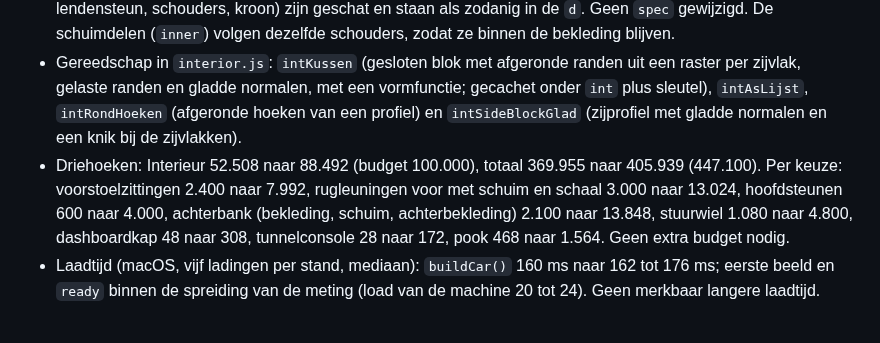
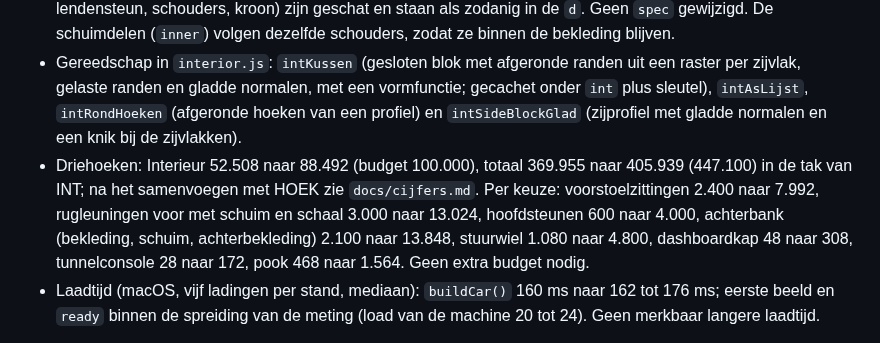
Before and after one commit to rvd-gmpplus/alto, a Markdown page: docs/onderzoek/beslissingen.md, the part around the change. GitHub-like rendering.

```diff
--- a/docs/onderzoek/beslissingen.md
+++ b/docs/onderzoek/beslissingen.md
@@ -635,7 +635,7 @@ Opdracht: het budget van BUD-1 besteden aan de interieurdelen waar verfijning he
 - Gekozen (acht): (1) zitting voorstoel en (2) rugleuning voorstoel met achterschaal: een stuk met ingewerkte zijwangen in plaats van een afgerond blok met twee losse rollen; de rugleuning met een lendensteun van 8 mm en schouders die bovenaan 7 procent smaller worden, de achterschaal licht gebold (5 mm) met dezelfde schouders; (3) hoofdsteunkussen: grotere afronding, onderaan 7 procent smaller; (4) stuurwiel: krans 72 x 16 vlakjes, kussen 48 x 24, naaf 40 en kolomkap 32 zijden; (5) dashboardkap: de hoeken van het zijprofiel afgerond (kruin, neus, knie, onderrand; de achterkant tegen het schutbord blijft scherp) met gladde normalen; (6) tunnelconsole: idem; (7) achterbank: zitting met een vlakke kroon (uiteinden 6 mm lager) en de rugleuningdelen met een licht gebogen voorkant (zijranden 8 mm terug) en een afgeronde schouder aan de buitenzijde (bovenaan 5 procent smaller); (8) pookknop (bol van 32 in plaats van 16 segmenten) en pookhoes (40 in plaats van 20). Niet gekozen: instrumentenkap (15,8) en kniebeschermer (14,6), die al afgeronde blokken zijn; de portierbekleding is van de carrosserie (`bodyparts.js`).
 - Vorm, geen nieuwe feiten: alle buitenmaten blijven die van versie 8 (zitting 440 x 94 x 480 mm met wangen tot 31 mm boven het kussen, rugleuning 440 x 560 x 90 mm met wangen tot 16 mm voor het vlak, hoofdsteun 270 x 150 x 90 mm, stuurkrans straal 0,17 m, kussen 170 x 108 mm, dashboardprofiel); de vormen (wangen, lendensteun, schouders, kroon) zijn geschat en staan als zodanig in de `d`. Geen `spec` gewijzigd. De schuimdelen (`inner`) volgen dezelfde schouders, zodat ze binnen de bekleding blijven.
 - Gereedschap in `interior.js`: `intKussen` (gesloten blok met afgeronde randen uit een raster per zijvlak, gelaste randen en gladde normalen, met een vormfunctie; gecachet onder `int` plus sleutel), `intAsLijst`, `intRondHoeken` (afgeronde hoeken van een profiel) en `intSideBlockGlad` (zijprofiel met gladde normalen en een knik bij de zijvlakken).
-- Driehoeken: Interieur 52.508 naar 88.492 (budget 100.000), totaal 369.955 naar 405.939 (447.100). Per keuze: voorstoelzittingen 2.400 naar 7.992, rugleuningen voor met schuim en schaal 3.000 naar 13.024, hoofdsteunen 600 naar 4.000, achterbank (bekleding, schuim, achterbekleding) 2.100 naar 13.848, stuurwiel 1.080 naar 4.800, dashboardkap 48 naar 308, tunnelconsole 28 naar 172, pook 468 naar 1.564. Geen extra budget nodig.
+- Driehoeken: Interieur 52.508 naar 88.492 (budget 100.000), totaal 369.955 naar 405.939 (447.100) in de tak van INT; na het samenvoegen met HOEK zie `docs/cijfers.md`. Per keuze: voorstoelzittingen 2.400 naar 7.992, rugleuningen voor met schuim en schaal 3.000 naar 13.024, hoofdsteunen 600 naar 4.000, achterbank (bekleding, schuim, achterbekleding) 2.100 naar 13.848, stuurwiel 1.080 naar 4.800, dashboardkap 48 naar 308, tunnelconsole 28 naar 172, pook 468 naar 1.564. Geen extra budget nodig.
 - Laadtijd (macOS, vijf ladingen per stand, mediaan): `buildCar()` 160 ms naar 162 tot 176 ms; eerste beeld en `ready` binnen de spreiding van de meting (load van de machine 20 tot 24). Geen merkbaar langere laadtijd.
 
 **Beslissing INT-14 (`Zijbekleding achterbank` tot de hoekruit).** Het paneel liep van z -0,585 tot -0,74, de oude rand van de B-stijl, en lag daarmee van -0,65 tot -0,74 1 mm voor de `Zijbekleding achter` (die sinds DAK-4 bij `bodKpZF` begint). Nu eindigt het op `bodKpZF` (-0,65). `clash.py` (beide kanten tegen zijbekleding achter en B-stijlbekleding, straal 20 mm): voor 1.146 en 1.009 punten achter de zijbekleding achter (overlap over 90 mm), na 0 en 40 punten (alleen de aansluitrand op z -0,650), kleinste afstand 0,65 mm, geen doordringing.
```
Also changed, not shown: CHANGELOG.md (+1 -1 lines).
